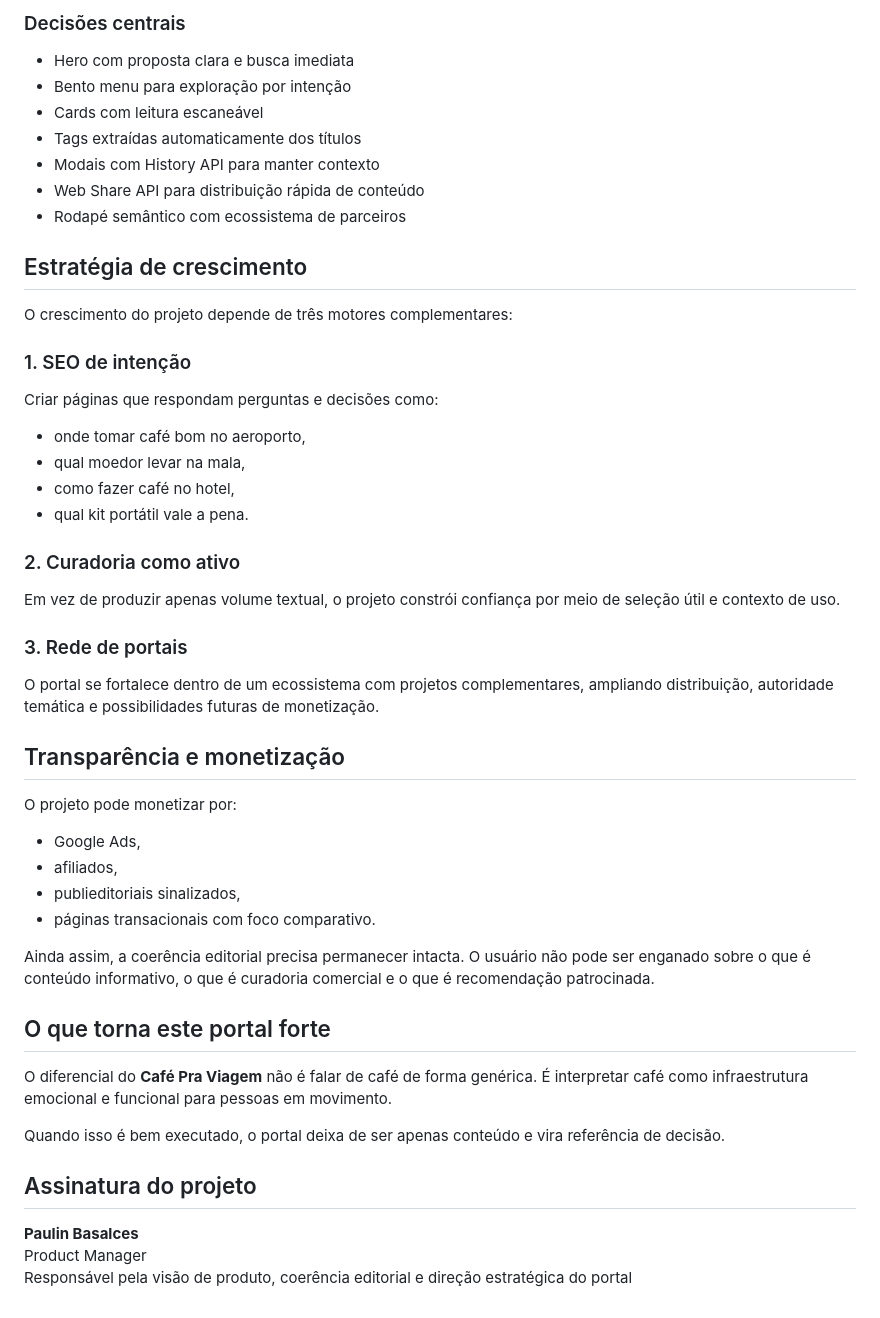
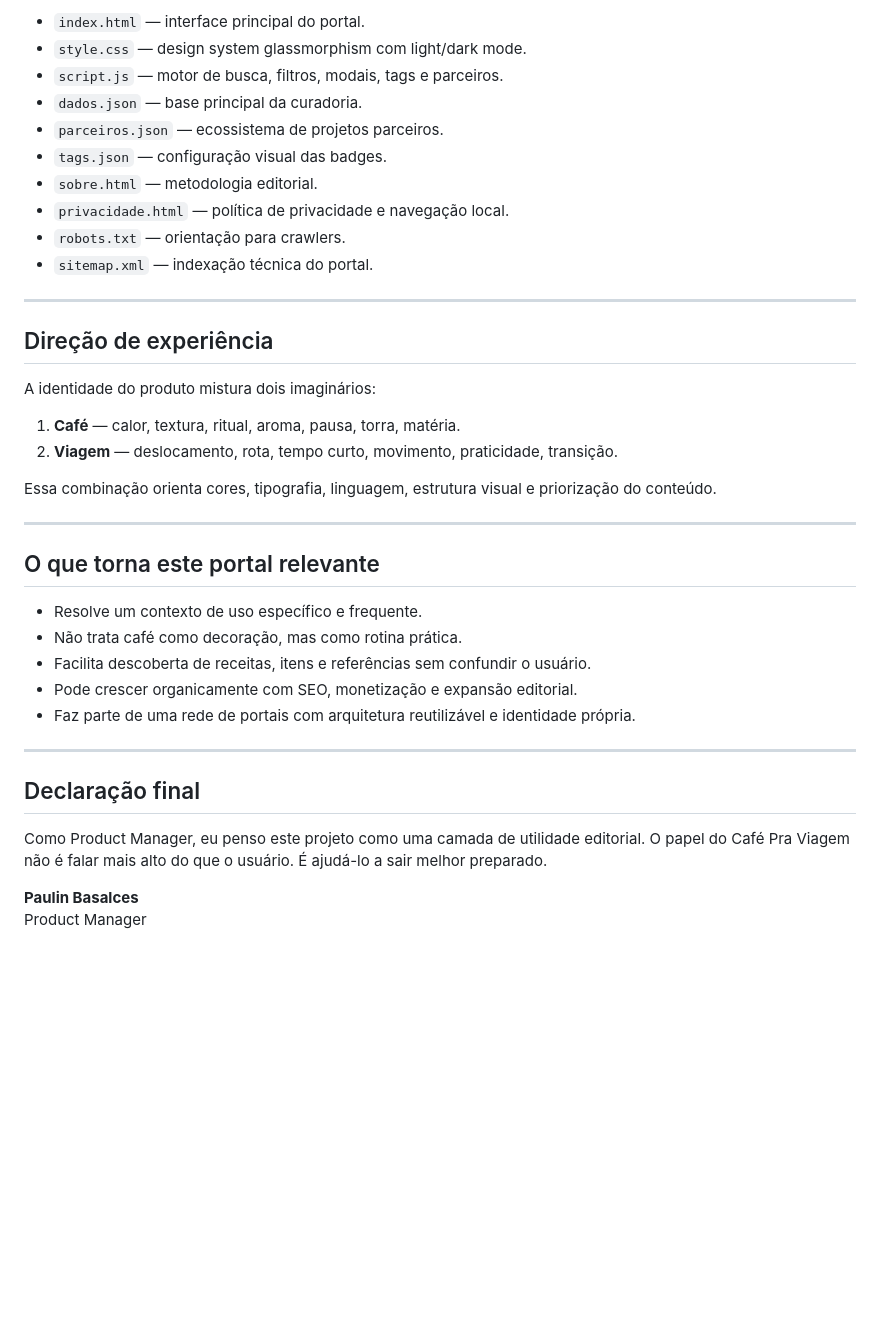
Before and after one commit to paulinbasalces/cafepraviagem.com, a Markdown page: README.md, the part around one of its changes. Rendered like a GitHub page; blank space fills up the shorter version.

```diff
--- a/README.md
+++ b/README.md
@@ -66,48 +52,41 @@ A UX foi desenhada para leitura rápida e uso intenso em mobile.
 
-### Decisões centrais
-- Hero com proposta clara e busca imediata
-- Bento menu para exploração por intenção
-- Cards com leitura escaneável
-- Tags extraídas automaticamente dos títulos
-- Modais com History API para manter contexto
-- Web Share API para distribuição rápida de conteúdo
-- Rodapé semântico com ecossistema de parceiros
+- `index.html` — interface principal do portal.
+- `style.css` — design system glassmorphism com light/dark mode.
+- `script.js` — motor de busca, filtros, modais, tags e parceiros.
+- `dados.json` — base principal da curadoria.
+- `parceiros.json` — ecossistema de projetos parceiros.
+- `tags.json` — configuração visual das badges.
+- `sobre.html` — metodologia editorial.
+- `privacidade.html` — política de privacidade e navegação local.
+- `robots.txt` — orientação para crawlers.
+- `sitemap.xml` — indexação técnica do portal.
 
-## Estratégia de crescimento
+---
 
-O crescimento do projeto depende de três motores complementares:
+## Direção de experiência
 
-### 1. SEO de intenção
-Criar páginas que respondam perguntas e decisões como:
-- onde tomar café bom no aeroporto,
-- qual moedor levar na mala,
-- como fazer café no hotel,
-- qual kit portátil vale a pena.
+A identidade do produto mistura dois imaginários:
 
-### 2. Curadoria como ativo
-Em vez de produzir apenas volume textual, o projeto constrói confiança por meio de seleção útil e contexto de uso.
+1. **Café** — calor, textura, ritual, aroma, pausa, torra, matéria.
+2. **Viagem** — deslocamento, rota, tempo curto, movimento, praticidade, transição.
 
-### 3. Rede de portais
-O portal se fortalece dentro de um ecossistema com projetos complementares, ampliando distribuição, autoridade temática e possibilidades futuras de monetização.
+Essa combinação orienta cores, tipografia, linguagem, estrutura visual e priorização do conteúdo.
 
-## Transparência e monetização
+---
 
-O projeto pode monetizar por:
-- Google Ads,
-- afiliados,
-- publieditoriais sinalizados,
-- páginas transacionais com foco comparativo.
+## O que torna este portal relevante
 
-Ainda assim, a coerência editorial precisa permanecer intacta. O usuário não pode ser enganado sobre o que é conteúdo informativo, o que é curadoria comercial e o que é recomendação patrocinada.
+- Resolve um contexto de uso específico e frequente.
+- Não trata café como decoração, mas como rotina prática.
+- Facilita descoberta de receitas, itens e referências sem confundir o usuário.
+- Pode crescer organicamente com SEO, monetização e expansão editorial.
+- Faz parte de uma rede de portais com arquitetura reutilizável e identidade própria.
 
-## O que torna este portal forte
+---
 
-O diferencial do **Café Pra Viagem** não é falar de café de forma genérica. É interpretar café como infraestrutura emocional e funcional para pessoas em movimento.
+## Declaração final
 
-Quando isso é bem executado, o portal deixa de ser apenas conteúdo e vira referência de decisão.
-
-## Assinatura do projeto
+Como Product Manager, eu penso este projeto como uma camada de utilidade editorial. O papel do Café Pra Viagem não é falar mais alto do que o usuário. É ajudá-lo a sair melhor preparado.
 
 **Paulin Basalces**
 Product Manager
-Responsável pela visão de produto, coerência editorial e direção estratégica do portal
```
Also changed, not shown: other parts of README.md (+35 -49 lines).
